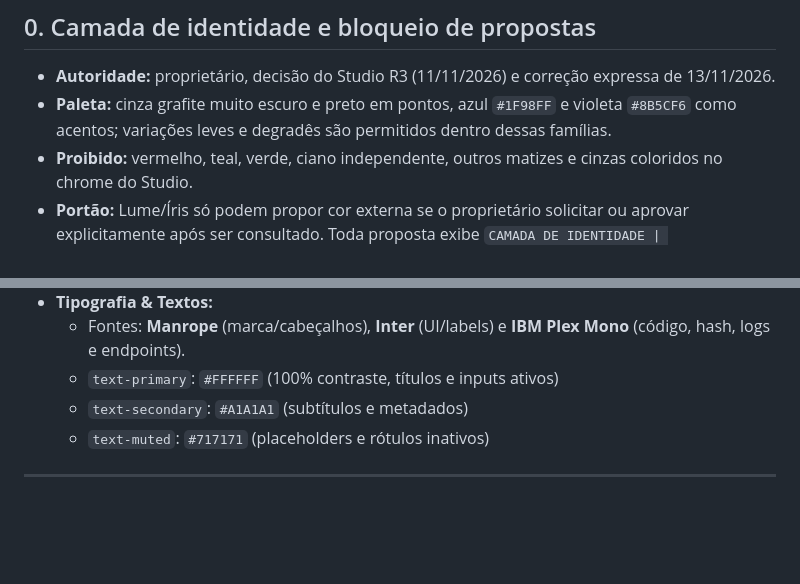
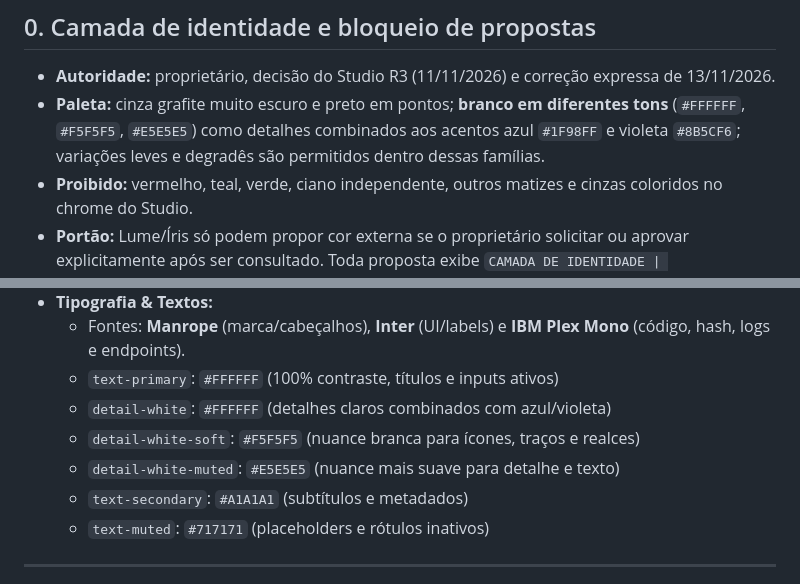
Before and after one commit to danielnep/horizon-site, a Markdown page: docs/studio-r3-lume.md, 2 parts joined by grey strips. GitHub-like rendering; blank space fills up the shorter version.

Commit message:
docs(studio): white tones as details alongside approved accents

```diff
--- a/docs/studio-r3-lume.md
+++ b/docs/studio-r3-lume.md
@@ -6,7 +6,7 @@ Conforme a diretriz do proprietário expressa no briefing R3 e nos manuais norma
 
 ## 0. Camada de identidade e bloqueio de propostas
 - **Autoridade:** proprietário, decisão do Studio R3 (11/11/2026) e correção expressa de 13/11/2026.
-- **Paleta:** cinza grafite muito escuro e preto em pontos, azul `#1F98FF` e violeta `#8B5CF6` como acentos; variações leves e degradês são permitidos dentro dessas famílias.
+- **Paleta:** cinza grafite muito escuro e preto em pontos; **branco em diferentes tons** (`#FFFFFF`, `#F5F5F5`, `#E5E5E5`) como detalhes combinados aos acentos azul `#1F98FF` e violeta `#8B5CF6`; variações leves e degradês são permitidos dentro dessas famílias.
 - **Proibido:** vermelho, teal, verde, ciano independente, outros matizes e cinzas coloridos no chrome do Studio.
 - **Portão:** Lume/Íris só podem propor cor externa se o proprietário solicitar ou aprovar explicitamente após ser consultado. Toda proposta exibe `CAMADA DE IDENTIDADE | CONFORME/BLOQUEADO`. Em erro, corrigir antes de entregar; Argos verifica.
 
@@ -30,6 +30,9 @@ Conforme a diretriz do proprietário expressa no briefing R3 e nos manuais norma
 - **Tipografia & Textos:**
   - Fontes: **Manrope** (marca/cabeçalhos), **Inter** (UI/labels) e **IBM Plex Mono** (código, hash, logs e endpoints).
   - `text-primary`: `#FFFFFF` (100% contraste, títulos e inputs ativos)
+  - `detail-white`: `#FFFFFF` (detalhes claros combinados com azul/violeta)
+  - `detail-white-soft`: `#F5F5F5` (nuance branca para ícones, traços e realces)
+  - `detail-white-muted`: `#E5E5E5` (nuance mais suave para detalhe e texto)
   - `text-secondary`: `#A1A1A1` (subtítulos e metadados)
   - `text-muted`: `#717171` (placeholders e rótulos inativos)
 
```
